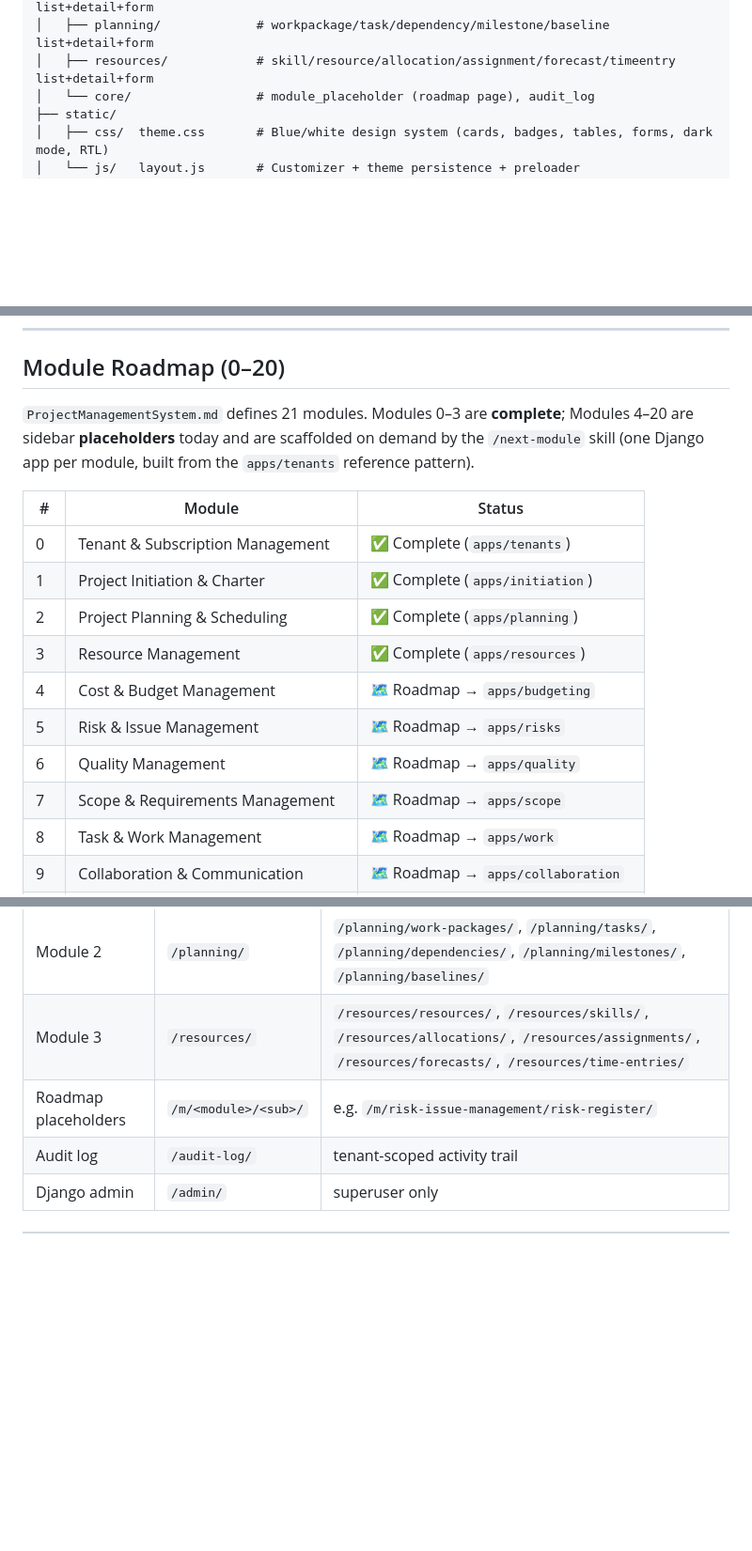
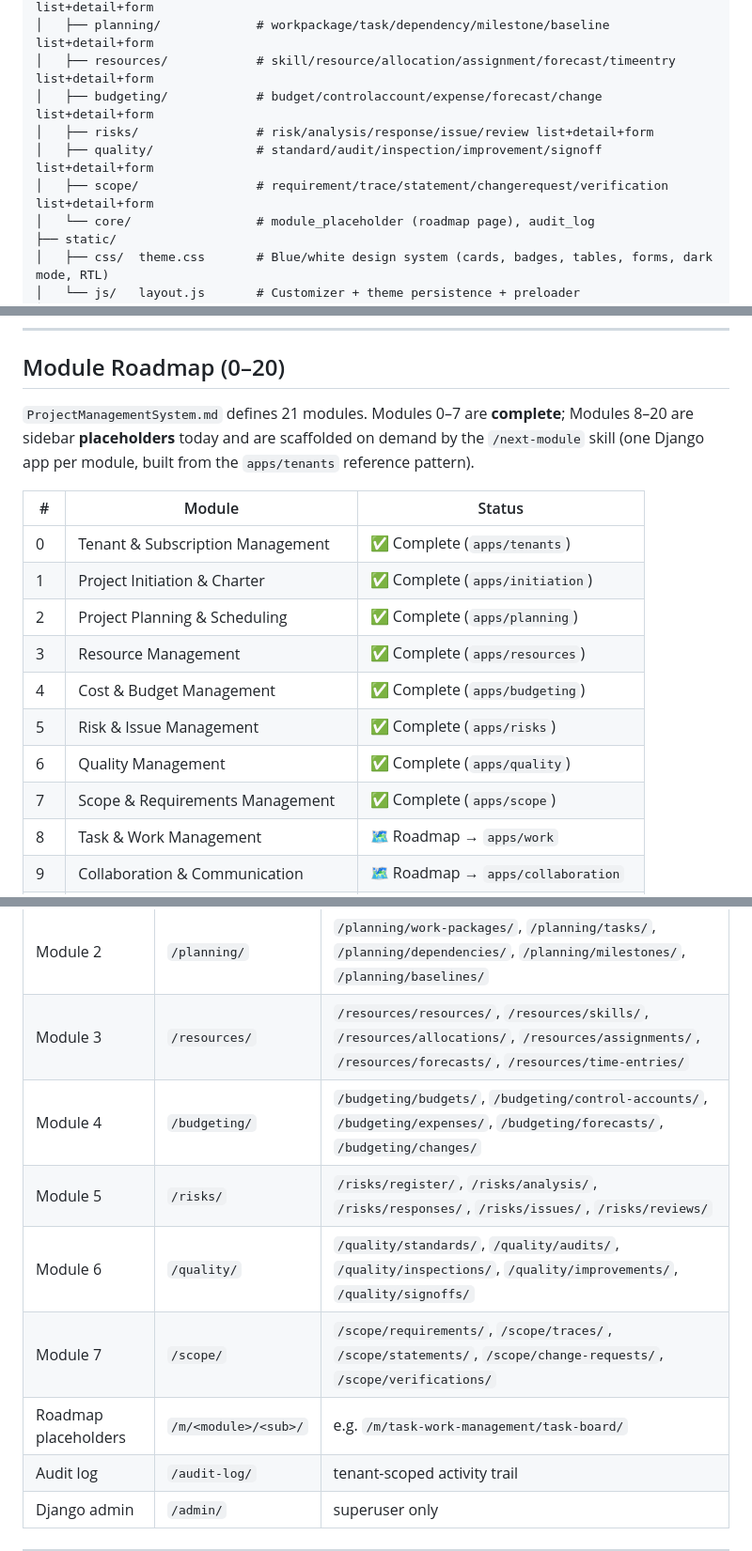
Before and after one commit to mnavaid925/NavProjectManagementSystem, a Markdown page: README.md, 3 parts joined by grey strips. Shown at 94% size. GitHub-like rendering; blank space fills up the shorter version.

Commit message:
docs(readme): mark Modules 4-7 complete across roadmap, commands, routes, structure

```diff
--- a/README.md
+++ b/README.md
@@ -159,6 +159,10 @@ NavProjectManagementSystem/
 │   ├── initiation/           # request/businesscase/charter/stakeholder/kickoff list+detail+form
 │   ├── planning/             # workpackage/task/dependency/milestone/baseline list+detail+form
 │   ├── resources/            # skill/resource/allocation/assignment/forecast/timeentry list+detail+form
+│   ├── budgeting/            # budget/controlaccount/expense/forecast/change list+detail+form
+│   ├── risks/                # risk/analysis/response/issue/review list+detail+form
+│   ├── quality/              # standard/audit/inspection/improvement/signoff list+detail+form
+│   ├── scope/                # requirement/trace/statement/changerequest/verification list+detail+form
 │   └── core/                 # module_placeholder (roadmap page), audit_log
 ├── static/
 │   ├── css/  theme.css       # Blue/white design system (cards, badges, tables, forms, dark mode, RTL)
@@ -337,7 +345,7 @@ A lightweight `projects` app provides real, tenant-scoped CRUD that populates th
 
 ## Module Roadmap (0–20)
 
-`ProjectManagementSystem.md` defines 21 modules. Modules 0–3 are **complete**; Modules 4–20 are sidebar
+`ProjectManagementSystem.md` defines 21 modules. Modules 0–7 are **complete**; Modules 8–20 are sidebar
 **placeholders** today and are scaffolded on demand by the `/next-module` skill (one Django app per module, built
 from the `apps/tenants` reference pattern).
 
@@ -347,10 +355,10 @@ from the `apps/tenants` reference pattern).
 | 1 | Project Initiation & Charter | ✅ Complete (`apps/initiation`) |
 | 2 | Project Planning & Scheduling | ✅ Complete (`apps/planning`) |
 | 3 | Resource Management | ✅ Complete (`apps/resources`) |
-| 4 | Cost & Budget Management | 🗺️ Roadmap → `apps/budgeting` |
-| 5 | Risk & Issue Management | 🗺️ Roadmap → `apps/risks` |
-| 6 | Quality Management | 🗺️ Roadmap → `apps/quality` |
-| 7 | Scope & Requirements Management | 🗺️ Roadmap → `apps/scope` |
+| 4 | Cost & Budget Management | ✅ Complete (`apps/budgeting`) |
+| 5 | Risk & Issue Management | ✅ Complete (`apps/risks`) |
+| 6 | Quality Management | ✅ Complete (`apps/quality`) |
+| 7 | Scope & Requirements Management | ✅ Complete (`apps/scope`) |
 | 8 | Task & Work Management | 🗺️ Roadmap → `apps/work` |
 | 9 | Collaboration & Communication | 🗺️ Roadmap → `apps/collaboration` |
 | 10 | Document & Knowledge Management | 🗺️ Roadmap → `apps/documents` |
@@ -382,7 +390,11 @@ Build the next one with: **`/next-module`** (auto-detects the lowest unbuilt mod
 | Module 1 | `/initiation/` | `/initiation/requests/`, `/initiation/business-cases/`, `/initiation/charters/`, `/initiation/stakeholders/`, `/initiation/kickoff/` |
 | Module 2 | `/planning/` | `/planning/work-packages/`, `/planning/tasks/`, `/planning/dependencies/`, `/planning/milestones/`, `/planning/baselines/` |
 | Module 3 | `/resources/` | `/resources/resources/`, `/resources/skills/`, `/resources/allocations/`, `/resources/assignments/`, `/resources/forecasts/`, `/resources/time-entries/` |
-| Roadmap placeholders | `/m/<module>/<sub>/` | e.g. `/m/risk-issue-management/risk-register/` |
+| Module 4 | `/budgeting/` | `/budgeting/budgets/`, `/budgeting/control-accounts/`, `/budgeting/expenses/`, `/budgeting/forecasts/`, `/budgeting/changes/` |
+| Module 5 | `/risks/` | `/risks/register/`, `/risks/analysis/`, `/risks/responses/`, `/risks/issues/`, `/risks/reviews/` |
+| Module 6 | `/quality/` | `/quality/standards/`, `/quality/audits/`, `/quality/inspections/`, `/quality/improvements/`, `/quality/signoffs/` |
+| Module 7 | `/scope/` | `/scope/requirements/`, `/scope/traces/`, `/scope/statements/`, `/scope/change-requests/`, `/scope/verifications/` |
+| Roadmap placeholders | `/m/<module>/<sub>/` | e.g. `/m/task-work-management/task-board/` |
 | Audit log | `/audit-log/` | tenant-scoped activity trail |
 | Django admin | `/admin/` | superuser only |
 
```
Also changed, not shown: other parts of README.md (+7 -3 lines).
